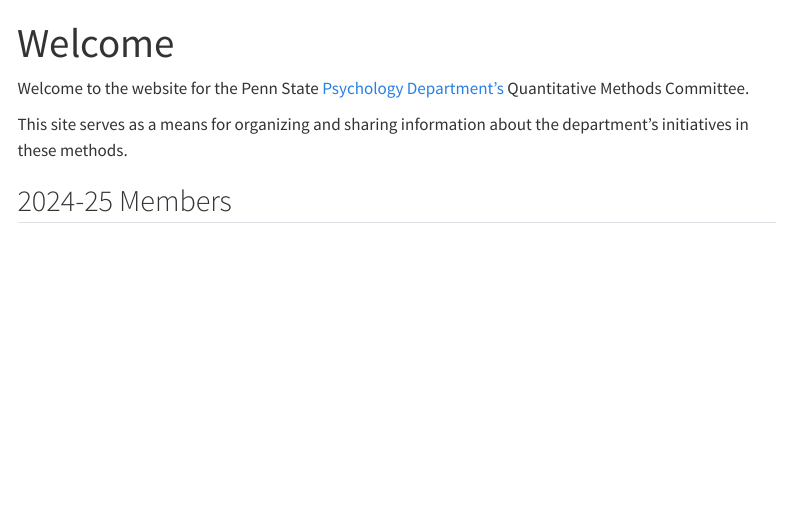
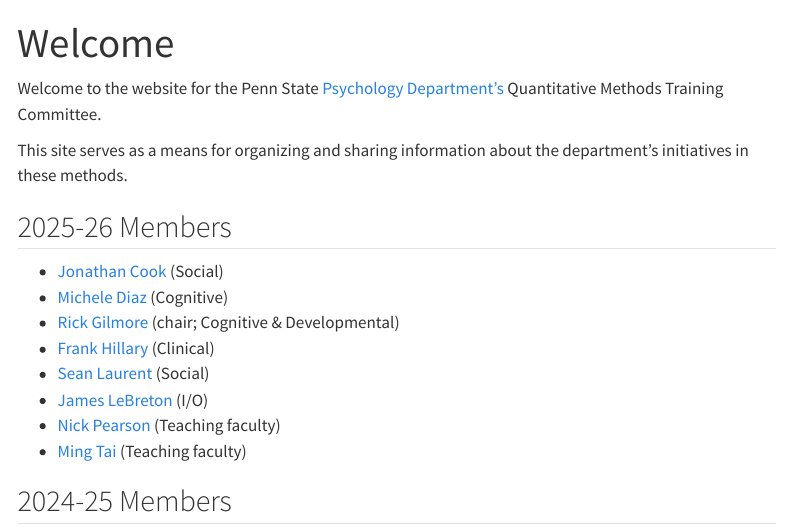
Before and after one commit to psu-psychology/quant-methods-committee, a Quarto document (src/index.qmd): the page in a window 1100 px wide, from its top. Rendered offline with R 4.5, knitr and Pandoc in place of Quarto, with nearby package versions; menus at the side of the page are left out.

Commit message:
Activate renv; update committee members and courses taught.

```diff
--- a/src/index.qmd
+++ b/src/index.qmd
@@ -3,9 +3,20 @@
 format: html
 ---
 
-Welcome to the website for the Penn State [Psychology Department's](https://psych.la.psu.edu) Quantitative Methods Committee.
+Welcome to the website for the Penn State [Psychology Department's](https://psych.la.psu.edu) Quantitative Methods Training Committee.
 
 This site serves as a means for organizing and sharing information about the department's initiatives in these methods.
+
+## 2025-26 Members
+
+- [Jonathan Cook](https://psych.la.psu.edu/?s=cook) (Social)
+- [Michele Diaz](https://psych.la.psu.edu/?s=diaz) (Cognitive)
+- [Rick Gilmore](https://psych.la.psu.edu/?s=gilmore) (chair; Cognitive & Developmental)
+- [Frank Hillary](https://psych.la.psu.edu/?s=hillary) (Clinical)
+- [Sean Laurent](https://psych.la.psu.edu/?s=laurent) (Social)
+- [James LeBreton](https://psych.la.psu.edu/?s=lebreton) (I/O)
+- [Nick Pearson](https://psych.la.psu.edu/?s=pearson) (Teaching faculty)
+- [Ming Tai](https://psych.la.psu.edu/people/ming-him-tai/) (Teaching faculty)
 
 ## 2024-25 Members
 
```
Also changed, not shown: src/courses.qmd (+5 -4 lines), docs/search.json, 12 other files.
